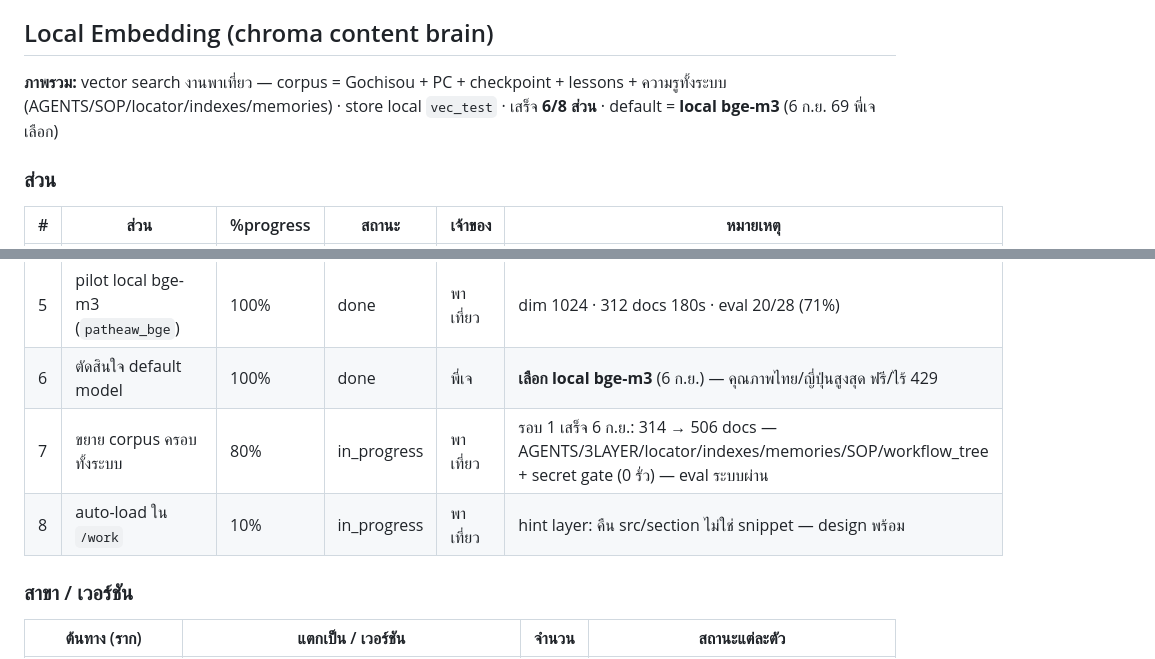
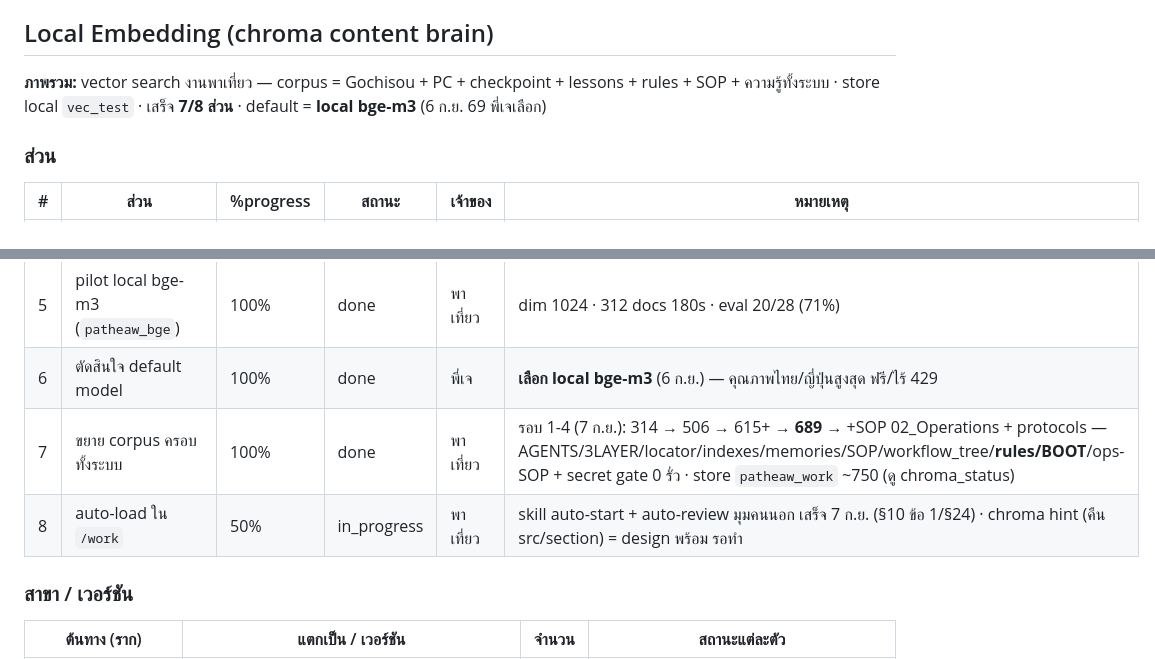
Before and after one commit to chettana33/phathiao-dashboard, a Markdown page: content/systemmap.md, 2 parts joined by grey strips. Rendered like a GitHub page.

```diff
--- a/content/systemmap.md
+++ b/content/systemmap.md
@@ -11,7 +11,7 @@ type: "dashboard"
 
 ## Local Embedding (chroma content brain)
 
-**ภาพรวม:** vector search งานพาเที่ยว — corpus = Gochisou + PC + checkpoint + lessons + ความรูทั้งระบบ (AGENTS/SOP/locator/indexes/memories) · store local `vec_test` · เสร็จ **6/8 ส่วน** · default = **local bge-m3** (6 ก.ย. 69 พี่เจเลือก)
+**ภาพรวม:** vector search งานพาเที่ยว — corpus = Gochisou + PC + checkpoint + lessons + rules + SOP + ความรู้ทั้งระบบ · store local `vec_test` · เสร็จ **7/8 ส่วน** · default = **local bge-m3** (6 ก.ย. 69 พี่เจเลือก)
 
 ### ส่วน
 
@@ -23,8 +23,8 @@ type: "dashboard"
 | 4 | pilot local MiniLM (`patheaw_local`) | 100% | done | พาเที่ยว | dim 384 · 311 docs 39.3s · eval 20/28 (71%) — ตัวสำรอง |
 | 5 | pilot local bge-m3 (`patheaw_bge`) | 100% | done | พาเที่ยว | dim 1024 · 312 docs 180s · eval 20/28 (71%) |
 | 6 | ตัดสินใจ default model | 100% | done | พี่เจ | **เลือก local bge-m3** (6 ก.ย.) — คุณภาพไทย/ญี่ปุ่นสูงสุด ฟรี/ไร้ 429 |
-| 7 | ขยาย corpus ครอบทั้งระบบ | 80% | in_progress | พาเที่ยว | รอบ 1 เสร็จ 6 ก.ย.: 314 → 506 docs — AGENTS/3LAYER/locator/indexes/memories/SOP/workflow_tree + secret gate (0 รั่ว) — eval ระบบผ่าน |
-| 8 | auto-load ใน `/work` | 10% | in_progress | พาเที่ยว | hint layer: คืน src/section ไม่ใช่ snippet — design พร้อม |
+| 7 | ขยาย corpus ครอบทั้งระบบ | 100% | done | พาเที่ยว | รอบ 1-4 (7 ก.ย.): 314 → 506 → 615+ → **689** → +SOP 02_Operations + protocols — AGENTS/3LAYER/locator/indexes/memories/SOP/workflow_tree/**rules/BOOT**/ops-SOP + secret gate 0 รั่ว · store `patheaw_work` ~750 (ดู chroma_status) |
+| 8 | auto-load ใน `/work` | 50% | in_progress | พาเที่ยว | skill auto-start + auto-review มุมคนนอก เสร็จ 7 ก.ย. (§10 ข้อ 1/§24) · chroma hint (คืน src/section) = design พร้อม รอทำ |
 
 ### สาขา / เวอร์ชัน
 
```
Also changed, not shown: content/status.md (+22 -6 lines).
